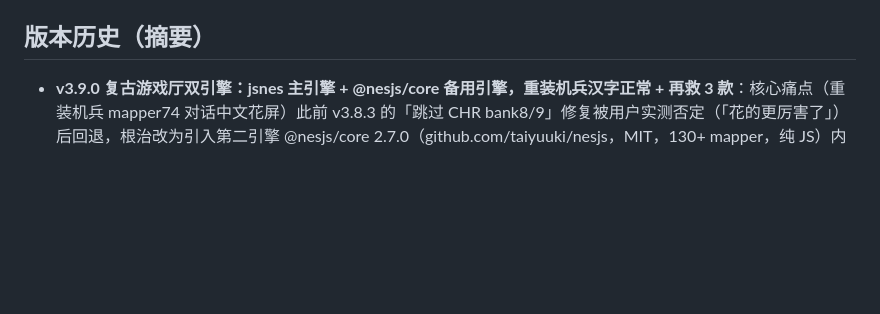
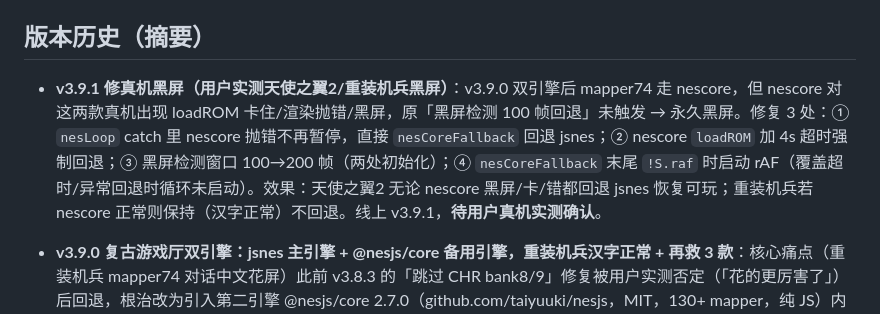
Before and after one commit to weiyan06/wuliao, a Markdown page: AGENTS.md, the part around the change. Drawn GitHub-style; blank space fills up the shorter version.

Commit message:
docs: AGENTS.md 记录 v3.9.1 黑屏修复

```diff
--- a/AGENTS.md
+++ b/AGENTS.md
@@ -118,6 +118,7 @@
 
 ## 版本历史（摘要）
 
+- **v3.9.1 修真机黑屏（用户实测天使之翼2/重装机兵黑屏）**：v3.9.0 双引擎后 mapper74 走 nescore，但 nescore 对这两款真机出现 loadROM 卡住/渲染抛错/黑屏，原「黑屏检测 100 帧回退」未触发 → 永久黑屏。修复 3 处：① `nesLoop` catch 里 nescore 抛错不再暂停，直接 `nesCoreFallback` 回退 jsnes；② nescore `loadROM` 加 4s 超时强制回退；③ 黑屏检测窗口 100→200 帧（两处初始化）；④ `nesCoreFallback` 末尾 `!S.raf` 时启动 rAF（覆盖超时/异常回退时循环未启动）。效果：天使之翼2 无论 nescore 黑屏/卡/错都回退 jsnes 恢复可玩；重装机兵若 nescore 正常则保持（汉字正常）不回退。线上 v3.9.1，**待用户真机实测确认**。
 - **v3.9.0 复古游戏厅双引擎：jsnes 主引擎 + @nesjs/core 备用引擎，重装机兵汉字正常 + 再救 3 款**：核心痛点（重装机兵 mapper74 对话中文花屏）此前 v3.8.3 的「跳过 CHR bank8/9」修复被用户实测否定（「花的更厉害了」）后回退，根治改为引入第二引擎 @nesjs/core 2.7.0（github.com/taiyuuki/nesjs，MIT，130+ mapper，纯 JS）内联进 `data/nesjs-core.js`（266KB，懒加载，`licenses/nesjs-core-MIT.txt` 留原文）。**引擎规则** `nesPickEngine(mapper)`：mapper 25/74/162/246 → nescore（jsnes 打不开：忍着神龟3/重装机兵/封神榜/塞尔达三神之力），其余 → jsnes；**mapper74 黑屏自动回退**：nescore 起跑 100 帧无画面自动重建 jsnes（天使之翼2 在 nescore 黑屏、jsnes 正常 → 回退保住）。**实测（无头 Chrome 全部画面验证）**：重装机兵 nescore 标题「重装机兵」汉字清晰（截图 OCR 可读，@nesjs/core 的 mapper74 CHR-RAM 处理正确）、忍着神龟3/封神榜/塞尔达三神之力 nescore 出画面、天使之翼2 nescore 黑屏→自动回退 jsnes 出画面、热血曲棍球/新纪录/格斗 nescore 出画面、天神之剑(195)/快打旋风/忍者龙剑传3/Falling jsnes 无回归、12 tab 零报错。**实现**：`S.engine`（'jsnes'|'nescore'）+ `S.core` 双实例，`nesLoop` 帧循环按引擎调 `S.nes.frame()`/`S.core.runFrame()`，按键 `nesBtnDown/Up` 统一（jsnes `buttonDown/Up` 与 nescore `getGamepad().setButton` 的按钮码一致 A=0,B=1,SELECT=2,START=3,UP=4,DOWN=5,LEFT=6,RIGHT=7），音频 nescore 走 `setAudioInterface({outputSample,flushFrame})`，存档按引擎分开（jsnes `toJSON` gzip / nescore `createBinarySaveState` 二进制，格式不互通但可分别存/读），重置按引擎重建实例。**已知遗留**：热血时代剧(191)/松鼠大作战2(192) 两引擎都不支持（Unsupport Mapper Type），仍跑不起来；热血足球 jsnes 黑屏待查。index.html 升 v3.9.0
 
 - **v3.8.3 修重装机兵中文字体花屏（mapper 74 CHR-RAM 支持）**：mapper 74 = MMC3 克隆 + 74LS138/139，硬件把 CHR-ROM 1KB bank **#8/#9 重定向到 2KB CHR-RAM**（NESdev Wiki INES_Mapper_074）。中文 hack 卡运行时通过 `$2007` 把汉字点阵写入 CHR-RAM，渲染时选 bank 8/9 读取。jsnes 的 `writeMem` 对 pattern 区**无条件**写 vramMem + ptTile（`patternWrite`），所以 `$2007` 写汉字本就生效；花屏根因是 h[74]=h[4] 的 MMC3 在选 bank 8/9 时 `load1kVromBank` 从 CHR-ROM 重新加载覆盖了游戏写入的字模。修复：`h[74].prototype.load1kVromBank=function(b,a){if(8===b||9===b)return;return h[0].prototype.load1kVromBank.apply(this,arguments)}`（选 bank 8/9 跳过 CHR-ROM 加载，保留 CHR-RAM）。确定性验证：写 0xAB 到 pattern 0x0800 → 选 bank 8 → 保留 0xAB（未修复会被 CHR-ROM 的 0x9B 覆盖）。回归：mapper74 四款（天使之翼2/热血新纪录/热血曲棍球/热血格斗）+ 原有 8 款 + 内置 Falling + 12 tab 零报错。**重装机兵中文对话字模修复（确定性测试验证机制，端到端待用户实测确认）**。index.html 升 v3.8.3
```
